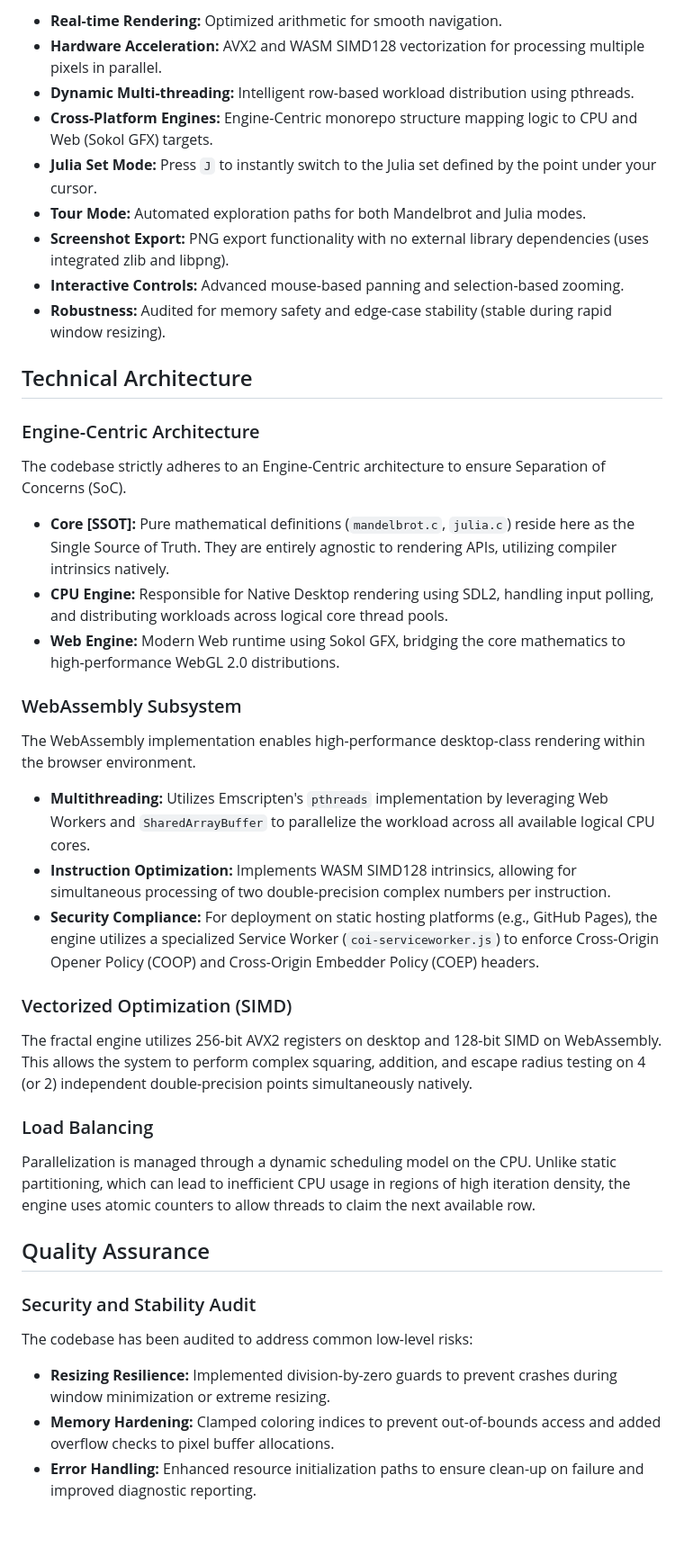
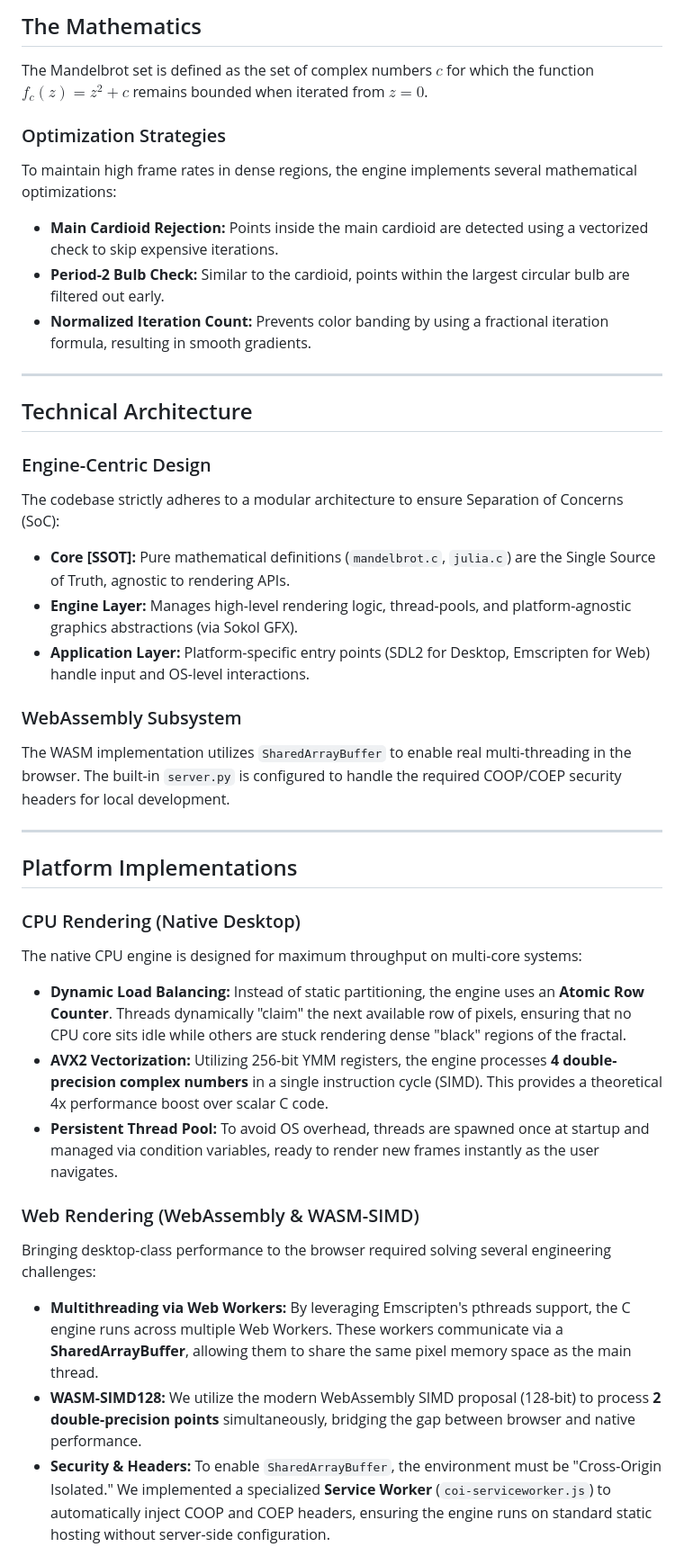
Before and after one commit to tiw302/mandelbrot-c, a Markdown page: README.md, the part around one of its changes. Shown at 90% size. Drawn GitHub-style; blank space fills up the shorter version.

```diff
--- a/README.md
+++ b/README.md
@@ -68,39 +74,40 @@ A Julia set $J_c$ is the closely related fractal you get when you fix $c$ and le
 
-- **Real-time Rendering:** Optimized arithmetic for smooth navigation.
-- **Hardware Acceleration:** AVX2 and WASM SIMD128 vectorization for processing multiple pixels in parallel.
-- **Dynamic Multi-threading:** Intelligent row-based workload distribution using pthreads.
-- **Cross-Platform Engines:** Engine-Centric monorepo structure mapping logic to CPU and Web (Sokol GFX) targets.
-- **Julia Set Mode:** Press `J` to instantly switch to the Julia set defined by the point under your cursor.
-- **Tour Mode:** Automated exploration paths for both Mandelbrot and Julia modes.
-- **Screenshot Export:** PNG export functionality with no external library dependencies (uses integrated zlib and libpng).
-- **Interactive Controls:** Advanced mouse-based panning and selection-based zooming.
-- **Robustness:** Audited for memory safety and edge-case stability (stable during rapid window resizing).
+## The Mathematics
+
+The Mandelbrot set is defined as the set of complex numbers $c$ for which the function $f_c(z) = z^2 + c$ remains bounded when iterated from $z = 0$.
+
+### Optimization Strategies
+To maintain high frame rates in dense regions, the engine implements several mathematical optimizations:
+- **Main Cardioid Rejection:** Points inside the main cardioid are detected using a vectorized check to skip expensive iterations.
+- **Period-2 Bulb Check:** Similar to the cardioid, points within the largest circular bulb are filtered out early.
+- **Normalized Iteration Count:** Prevents color banding by using a fractional iteration formula, resulting in smooth gradients.
+
+---
 
 ## Technical Architecture
 
-### Engine-Centric Architecture
-The codebase strictly adheres to an Engine-Centric architecture to ensure Separation of Concerns (SoC).
-- **Core [SSOT]:** Pure mathematical definitions (`mandelbrot.c`, `julia.c`) reside here as the Single Source of Truth. They are entirely agnostic to rendering APIs, utilizing compiler intrinsics natively.
-- **CPU Engine:** Responsible for Native Desktop rendering using SDL2, handling input polling, and distributing workloads across logical core thread pools.
-- **Web Engine:** Modern Web runtime using Sokol GFX, bridging the core mathematics to high-performance WebGL 2.0 distributions.
+### Engine-Centric Design
+The codebase strictly adheres to a modular architecture to ensure Separation of Concerns (SoC):
+- **Core [SSOT]:** Pure mathematical definitions (`mandelbrot.c`, `julia.c`) are the Single Source of Truth, agnostic to rendering APIs.
+- **Engine Layer:** Manages high-level rendering logic, thread-pools, and platform-agnostic graphics abstractions (via Sokol GFX).
+- **Application Layer:** Platform-specific entry points (SDL2 for Desktop, Emscripten for Web) handle input and OS-level interactions.
 
 ### WebAssembly Subsystem
-The WebAssembly implementation enables high-performance desktop-class rendering within the browser environment.
-- **Multithreading:** Utilizes Emscripten's `pthreads` implementation by leveraging Web Workers and `SharedArrayBuffer` to parallelize the workload across all available logical CPU cores.
-- **Instruction Optimization:** Implements WASM SIMD128 intrinsics, allowing for simultaneous processing of two double-precision complex numbers per instruction.
-- **Security Compliance:** For deployment on static hosting platforms (e.g., GitHub Pages), the engine utilizes a specialized Service Worker (`coi-serviceworker.js`) to enforce Cross-Origin Opener Policy (COOP) and Cross-Origin Embedder Policy (COEP) headers.
+The WASM implementation utilizes `SharedArrayBuffer` to enable real multi-threading in the browser. The built-in `server.py` is configured to handle the required COOP/COEP security headers for local development.
 
-### Vectorized Optimization (SIMD)
-The fractal engine utilizes 256-bit AVX2 registers on desktop and 128-bit SIMD on WebAssembly. This allows the system to perform complex squaring, addition, and escape radius testing on 4 (or 2) independent double-precision points simultaneously natively.
+---
 
-### Load Balancing
-Parallelization is managed through a dynamic scheduling model on the CPU. Unlike static partitioning, which can lead to inefficient CPU usage in regions of high iteration density, the engine uses atomic counters to allow threads to claim the next available row.
+## Platform Implementations
 
-## Quality Assurance
+### CPU Rendering (Native Desktop)
+The native CPU engine is designed for maximum throughput on multi-core systems:
+- **Dynamic Load Balancing:** Instead of static partitioning, the engine uses an **Atomic Row Counter**. Threads dynamically "claim" the next available row of pixels, ensuring that no CPU core sits idle while others are stuck rendering dense "black" regions of the fractal.
+- **AVX2 Vectorization:** Utilizing 256-bit YMM registers, the engine processes **4 double-precision complex numbers** in a single instruction cycle (SIMD). This provides a theoretical 4x performance boost over scalar C code.
+- **Persistent Thread Pool:** To avoid OS overhead, threads are spawned once at startup and managed via condition variables, ready to render new frames instantly as the user navigates.
 
-### Security and Stability Audit
-The codebase has been audited to address common low-level risks:
-- **Resizing Resilience:** Implemented division-by-zero guards to prevent crashes during window minimization or extreme resizing.
-- **Memory Hardening:** Clamped coloring indices to prevent out-of-bounds access and added overflow checks to pixel buffer allocations.
-- **Error Handling:** Enhanced resource initialization paths to ensure clean-up on failure and improved diagnostic reporting.
+### Web Rendering (WebAssembly & WASM-SIMD)
+Bringing desktop-class performance to the browser required solving several engineering challenges:
+- **Multithreading via Web Workers:** By leveraging Emscripten's pthreads support, the C engine runs across multiple Web Workers. These workers communicate via a **SharedArrayBuffer**, allowing them to share the same pixel memory space as the main thread.
+- **WASM-SIMD128:** We utilize the modern WebAssembly SIMD proposal (128-bit) to process **2 double-precision points** simultaneously, bridging the gap between browser and native performance.
+- **Security & Headers:** To enable `SharedArrayBuffer`, the environment must be "Cross-Origin Isolated." We implemented a specialized **Service Worker** (`coi-serviceworker.js`) to automatically inject COOP and COEP headers, ensuring the engine runs on standard static hosting without server-side configuration.
 
```
Also changed, not shown: other parts of README.md (+100 -111 lines).
